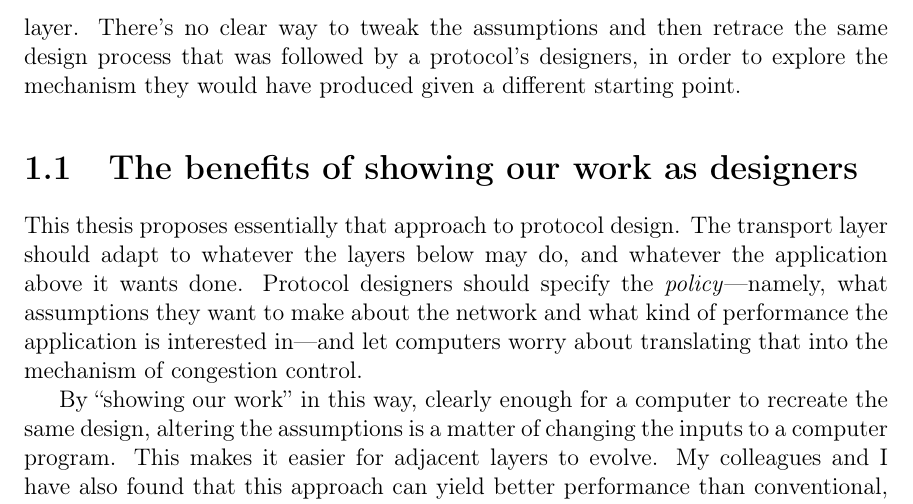
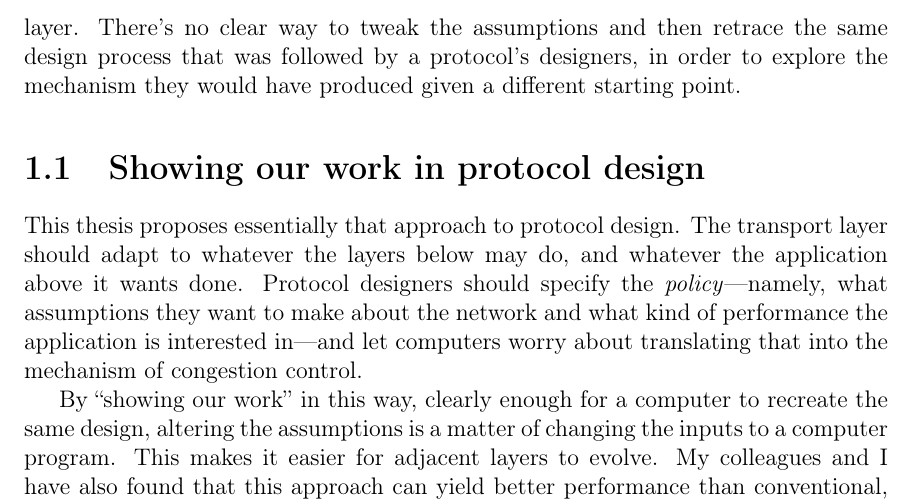
Before and after one commit to keithw/dissertation, a LaTeX thesis (main.tex, which reads intro.tex): part of page 15 of 107, cut so that both start at the same text. Compiled offline with pdfLaTeX.

Commit message:
Revise section heading

```diff
--- a/intro.tex
+++ b/intro.tex
@@ -98,7 +98,7 @@ then retrace the same design process that was followed by a protocol's
 designers, in order to explore the mechanism they would have produced
 given a different starting point.
 
-\section{The benefits of showing our work as designers}
+\section{Showing our work in protocol design}
 
 This thesis proposes essentially that approach to protocol design. The
 transport layer should adapt to whatever the layers below may do, and
```
